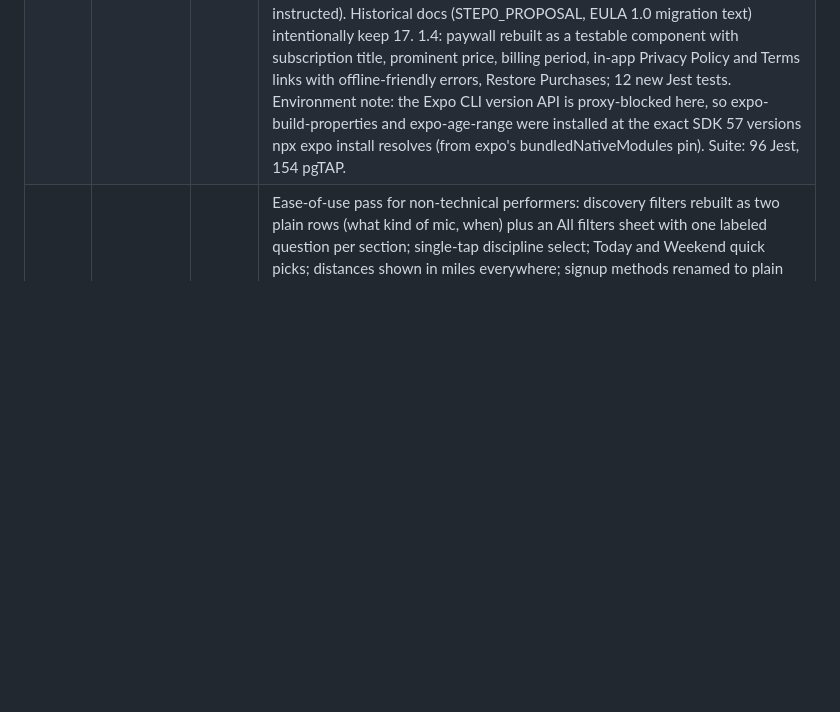
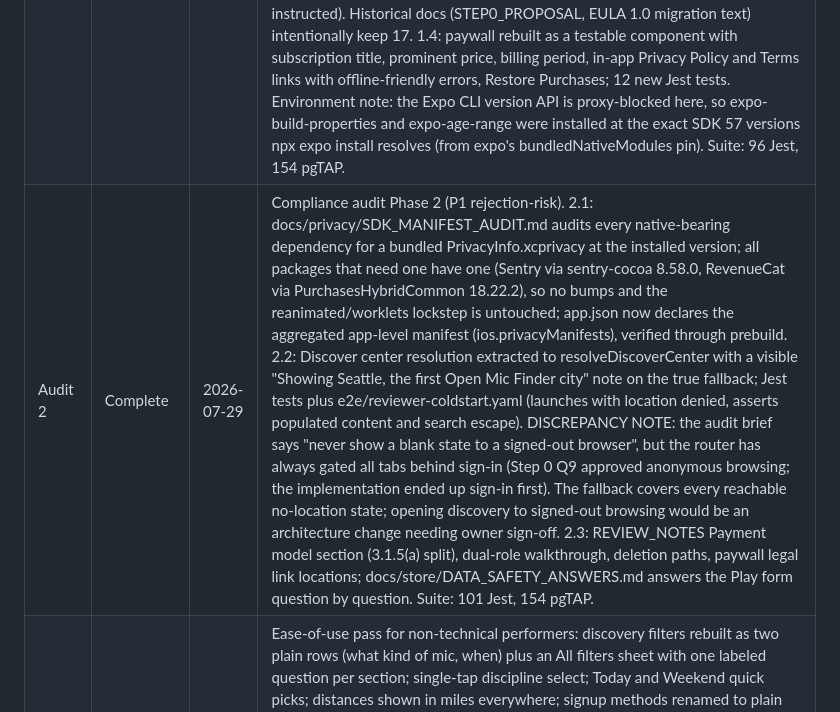
Before and after one commit to KyleMix/Open-Mic-Discovery, a Markdown page: PROJECT.md, the part around the change. Rendered like a GitHub page; blank space fills up the shorter version.

Commit message:
Record compliance audit Phase 2 in the Progress Log
Co-Authored-By: Claude Fable 5 <noreply@anthropic.com>
Claude-Session: https://claude.ai/code/session_012SkRhnoCFjtF21x1GW5yU3

```diff
--- a/PROJECT.md
+++ b/PROJECT.md
@@ -160,4 +160,5 @@ Then wait for my approval.
 | Brand  | Complete                  | 2026-07-28 | Logo mark plus wordmark now heads the Discover screen (custom nav header). Brand accents threaded through the UI: active tab tint and Today/Weekend chips in music blue, time chips and the Producer badge in comedy amber, distance chips and the More filters badge in poetry purple, Free chip in success green. |
 | UX 2   | Complete                  | 2026-07-28 | Personalized discovery: every profile now requires a private home area (city+state or ZIP, database-enforced, geocoded on device, exposed through no view; pgTAP-verified). Discover defaults to list view (map one tap away), centers on the home area, pre-selects the performer's own disciplines (multi), and sorts by soonest upcoming night then distance. Nearby alerts reuse the profile home area instead of prompting for device location. Migration 001400 rebuilds public_profiles without home_city; delete_account scrubs the new columns. 120 pgTAP, 83 Jest. |
 | Audit 1 | Complete                 | 2026-07-29 | Compliance audit Phase 1 (P0 blockers). 1.1: expo-build-properties added (Android compileSdk/targetSdk 36, buildTools 36.0.0, iOS deploymentTarget 16.4); prebuild verified the resolved config targets API 36; USE_FULL_SCREEN_INTENT audit across app code and every native dependency found zero hits. expo-doctor: 18 of 20 checks pass; the two failures are network-blocked API calls in this environment, not project issues. 1.2: web deletion path (static page, deletion-request Edge Function with magic-link identity confirmation and rate limiting, delete_account_web service RPC sharing the exact in-app deletion body; 19 pgTAP assertions). Found and fixed a latent bug: anonymized handles collided on uuid prefixes. 1.3: age gate raised to 18 and enforced by a database trigger; EULA 1.1 published; all copy and docs aligned (FLAG: IN_APP_AGE_GATE was left blank in the brief, defaulted to 18 as instructed). Historical docs (STEP0_PROPOSAL, EULA 1.0 migration text) intentionally keep 17. 1.4: paywall rebuilt as a testable component with subscription title, prominent price, billing period, in-app Privacy Policy and Terms links with offline-friendly errors, Restore Purchases; 12 new Jest tests. Environment note: the Expo CLI version API is proxy-blocked here, so expo-build-properties and expo-age-range were installed at the exact SDK 57 versions npx expo install resolves (from expo's bundledNativeModules pin). Suite: 96 Jest, 154 pgTAP. |
+| Audit 2 | Complete                 | 2026-07-29 | Compliance audit Phase 2 (P1 rejection-risk). 2.1: docs/privacy/SDK_MANIFEST_AUDIT.md audits every native-bearing dependency for a bundled PrivacyInfo.xcprivacy at the installed version; all packages that need one have one (Sentry via sentry-cocoa 8.58.0, RevenueCat via PurchasesHybridCommon 18.22.2), so no bumps and the reanimated/worklets lockstep is untouched; app.json now declares the aggregated app-level manifest (ios.privacyManifests), verified through prebuild. 2.2: Discover center resolution extracted to resolveDiscoverCenter with a visible "Showing Seattle, the first Open Mic Finder city" note on the true fallback; Jest tests plus e2e/reviewer-coldstart.yaml (launches with location denied, asserts populated content and search escape). DISCREPANCY NOTE: the audit brief says "never show a blank state to a signed-out browser", but the router has always gated all tabs behind sign-in (Step 0 Q9 approved anonymous browsing; the implementation ended up sign-in first). The fallback covers every reachable no-location state; opening discovery to signed-out browsing would be an architecture change needing owner sign-off. 2.3: REVIEW_NOTES Payment model section (3.1.5(a) split), dual-role walkthrough, deletion paths, paywall legal link locations; docs/store/DATA_SAFETY_ANSWERS.md answers the Play form question by question. Suite: 101 Jest, 154 pgTAP. |
 | UX     | Complete                  | 2026-07-28 | Ease-of-use pass for non-technical performers: discovery filters rebuilt as two plain rows (what kind of mic, when) plus an All filters sheet with one labeled question per section; single-tap discipline select; Today and Weekend quick picks; distances shown in miles everywhere; signup methods renamed to plain language (Walk-in list, Name draw, Book ahead, Invite only) with one-line explanations; friendlier signup buttons and empty states. Profile customization: photo upload (avatars storage bucket, owner-scoped RLS), Instagram/TikTok/YouTube/website links with paste-anything normalization, new Edit profile screen, links and photo shown on the profile tab. Producer forms unchanged and full-featured. DB migration 001300 + pgTAP (111 total), Jest at 70. |
```
